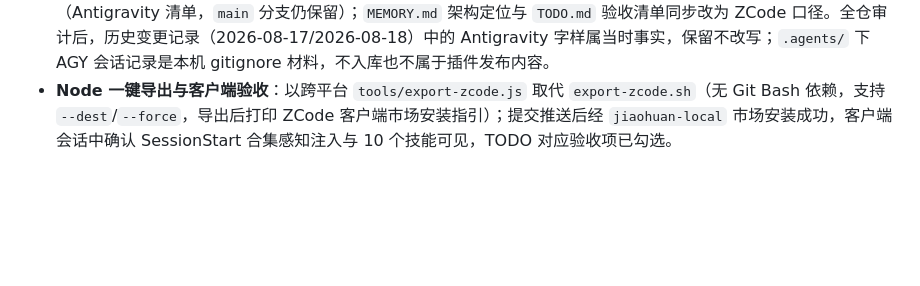
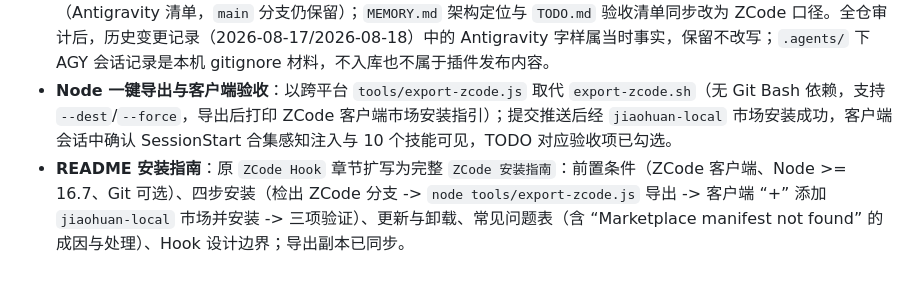
Before and after one commit to JHJ1848/jiaohuan-dev, a Markdown page: MEMORY.md, the part around the change. Rendered like a GitHub page; blank space fills up the shorter version.

```diff
--- a/MEMORY.md
+++ b/MEMORY.md
@@ -102,3 +102,4 @@
 - **市场清单修正**：ZCode 客户端 “+” 入口添加的是插件市场，要求目录根部存在 `marketplace.json`（`{ name, plugins[], pluginRoot? }`），单插件目录会报 “Marketplace manifest not found”。已在仓库根新增 `marketplace.json`（市场 `jiaohuan-local`，插件 `jiaohuan-develop-workflow`，`source: "./"`）并重新导出；不在 `.zcode-plugin/` 内放第二份清单，避免相对路径基准歧义。插件安装后身份为 `jiaohuan-develop-workflow@jiaohuan-local`。
 - **内外副本统一与 AGY 清理**：新增 `tools/export-zcode.sh` 作为仓库 -> 导出副本的唯一同步路径（仅允许在 ZCode 分支执行，自动写入来源分支/提交/时间），导出内容与工作区已 diff 校验一致。ZCode 分支移除根 `plugin.json`（Antigravity 清单，`main` 分支仍保留）；`MEMORY.md` 架构定位与 `TODO.md` 验收清单同步改为 ZCode 口径。全仓审计后，历史变更记录（2026-08-17/2026-08-18）中的 Antigravity 字样属当时事实，保留不改写；`.agents/` 下 AGY 会话记录是本机 gitignore 材料，不入库也不属于插件发布内容。
 - **Node 一键导出与客户端验收**：以跨平台 `tools/export-zcode.js` 取代 `export-zcode.sh`（无 Git Bash 依赖，支持 `--dest`/`--force`，导出后打印 ZCode 客户端市场安装指引）；提交推送后经 `jiaohuan-local` 市场安装成功，客户端会话中确认 SessionStart 合集感知注入与 10 个技能可见，TODO 对应验收项已勾选。
+- **README 安装指南**：原 `ZCode Hook` 章节扩写为完整 `ZCode 安装指南`：前置条件（ZCode 客户端、Node >= 16.7、Git 可选）、四步安装（检出 ZCode 分支 -> `node tools/export-zcode.js` 导出 -> 客户端 “+” 添加 `jiaohuan-local` 市场并安装 -> 三项验证）、更新与卸载、常见问题表（含 “Marketplace manifest not found” 的成因与处理）、Hook 设计边界；导出副本已同步。
```
Also changed, not shown: README.md (+71 -5 lines).
